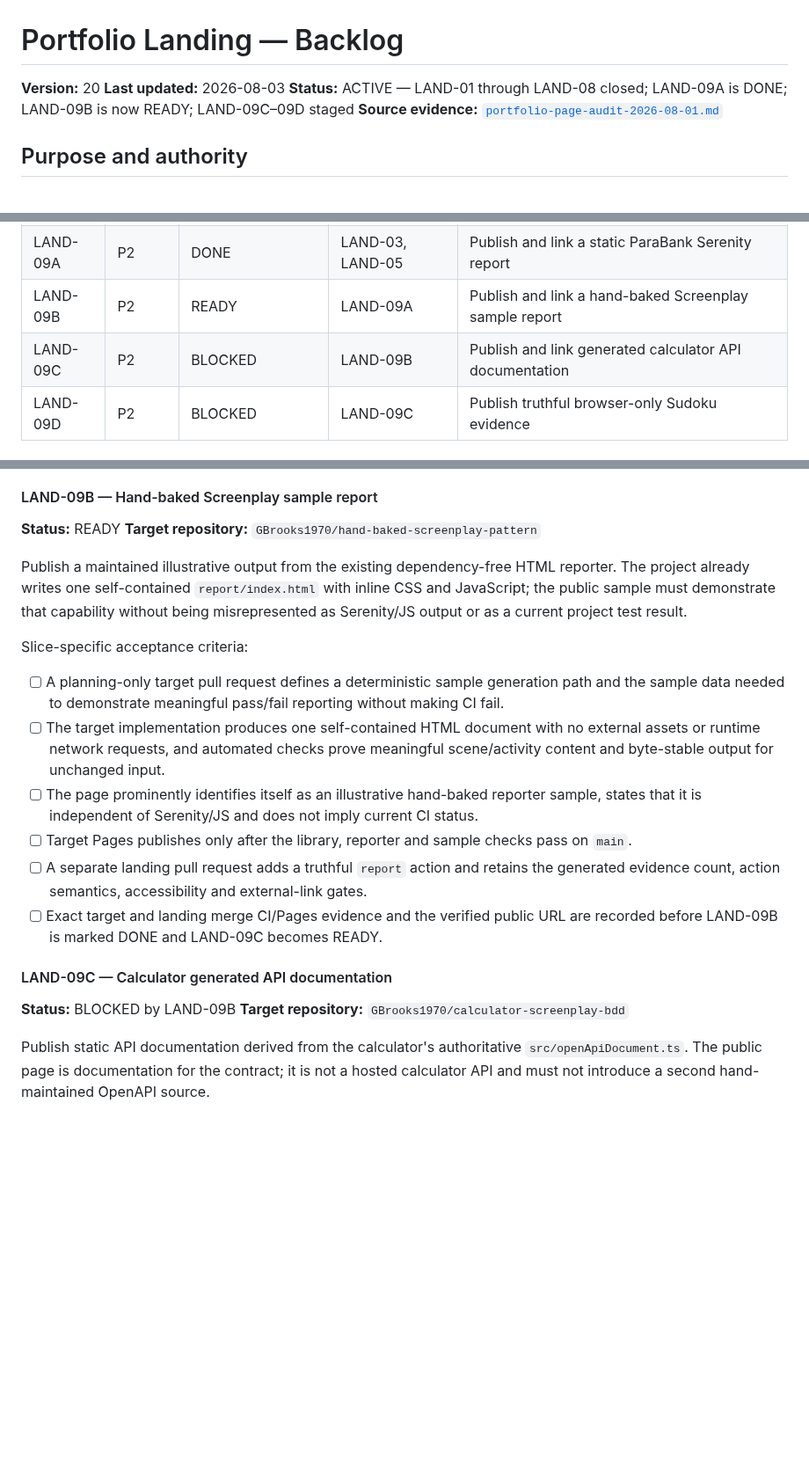
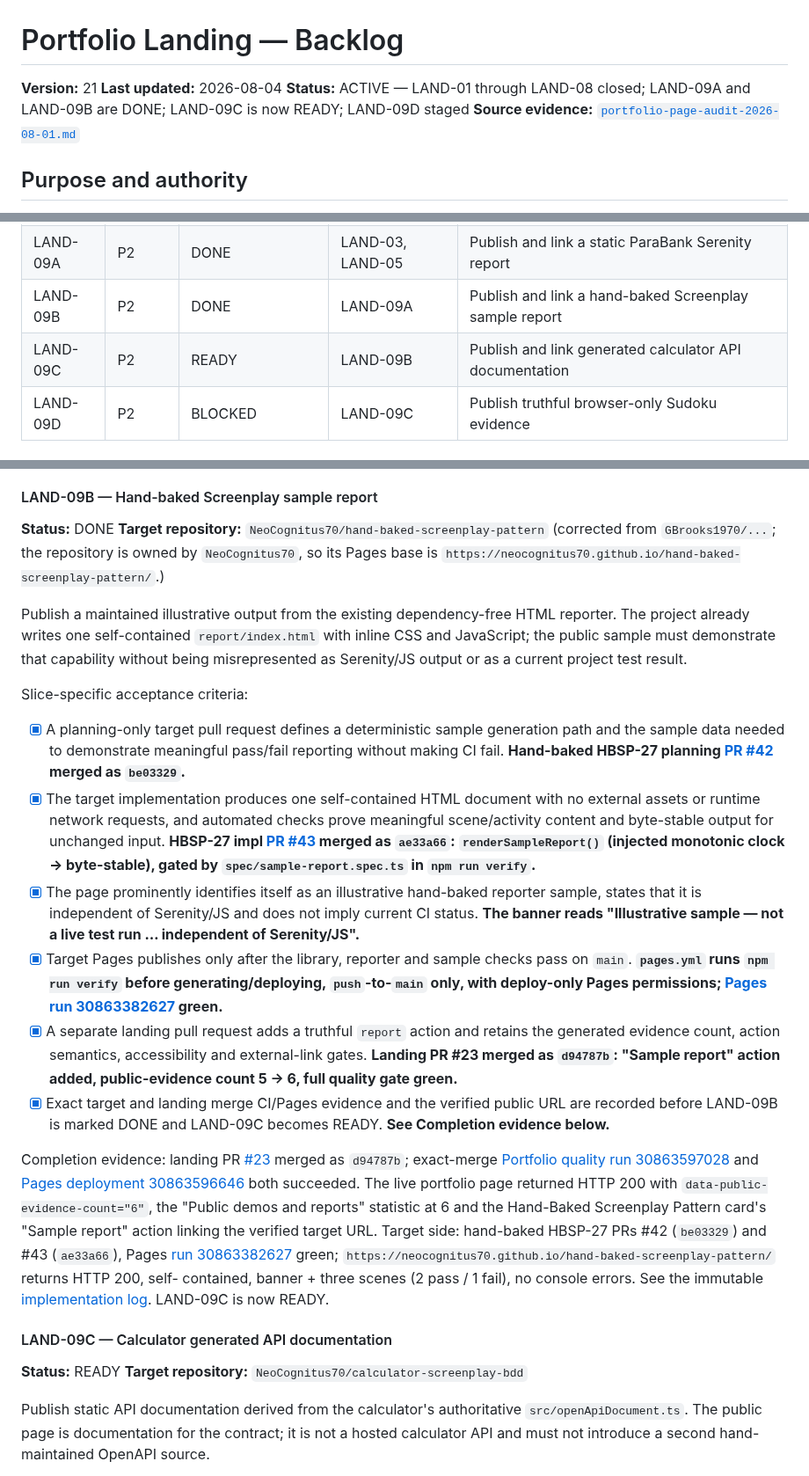
Before and after one commit to GBrooks1970/portfolio, a Markdown page: docs/backlog.md, 3 parts joined by grey strips. Shown at 88% size. Rendered like a GitHub page; blank space fills up the shorter version.

```diff
--- a/docs/backlog.md
+++ b/docs/backlog.md
@@ -1,8 +1,8 @@
 # Portfolio Landing — Backlog
 
-**Version:** 20
-**Last updated:** 2026-08-03
-**Status:** ACTIVE — LAND-01 through LAND-08 closed; LAND-09A is DONE; LAND-09B is now READY; LAND-09C–09D staged
+**Version:** 21
+**Last updated:** 2026-08-04
+**Status:** ACTIVE — LAND-01 through LAND-08 closed; LAND-09A and LAND-09B are DONE; LAND-09C is now READY; LAND-09D staged
 **Source evidence:** [`portfolio-page-audit-2026-08-01.md`](portfolio-page-audit-2026-08-01.md)
 
 ## Purpose and authority
@@ -62,8 +62,8 @@ Do not promote a candidate improvement into required work without recording the
 | LAND-07 | P2 | DONE | LAND-05, LAND-06 | Add search and social discoverability |
 | LAND-08 | P2 | DONE | LAND-03, LAND-06 | Group showcases by primary capability and generate portfolio statistics |
 | LAND-09A | P2 | DONE | LAND-03, LAND-05 | Publish and link a static ParaBank Serenity report |
-| LAND-09B | P2 | READY | LAND-09A | Publish and link a hand-baked Screenplay sample report |
-| LAND-09C | P2 | BLOCKED | LAND-09B | Publish and link generated calculator API documentation |
+| LAND-09B | P2 | DONE | LAND-09A | Publish and link a hand-baked Screenplay sample report |
+| LAND-09C | P2 | READY | LAND-09B | Publish and link generated calculator API documentation |
 | LAND-09D | P2 | BLOCKED | LAND-09C | Publish truthful browser-only Sudoku evidence |
 
 ### LAND-01 — Restore public inventory and factual accuracy
@@ -602,8 +602,10 @@ LAND-09B is now READY.
 
 #### LAND-09B — Hand-baked Screenplay sample report
 
-**Status:** READY
-**Target repository:** `GBrooks1970/hand-baked-screenplay-pattern`
+**Status:** DONE
+**Target repository:** `NeoCognitus70/hand-baked-screenplay-pattern`
+(corrected from `GBrooks1970/...`; the repository is owned by `NeoCognitus70`, so its Pages base is
+`https://neocognitus70.github.io/hand-baked-screenplay-pattern/`.)
 
 Publish a maintained illustrative output from the existing dependency-free HTML reporter. The
 project already writes one self-contained `report/index.html` with inline CSS and JavaScript; the
@@ -612,23 +614,42 @@ or as a current project test result.
 
 Slice-specific acceptance criteria:
 
-- [ ] A planning-only target pull request defines a deterministic sample generation path and the
+- [x] A planning-only target pull request defines a deterministic sample generation path and the
       sample data needed to demonstrate meaningful pass/fail reporting without making CI fail.
-- [ ] The target implementation produces one self-contained HTML document with no external assets
+      **Hand-baked HBSP-27 planning [PR #42](https://github.com/NeoCognitus70/hand-baked-screenplay-pattern/pull/42) merged as `be03329`.**
+- [x] The target implementation produces one self-contained HTML document with no external assets
       or runtime network requests, and automated checks prove meaningful scene/activity content and
-      byte-stable output for unchanged input.
-- [ ] The page prominently identifies itself as an illustrative hand-baked reporter sample, states
-      that it is independent of Serenity/JS and does not imply current CI status.
-- [ ] Target Pages publishes only after the library, reporter and sample checks pass on `main`.
-- [ ] A separate landing pull request adds a truthful `report` action and retains the generated
-      evidence count, action semantics, accessibility and external-link gates.
-- [ ] Exact target and landing merge CI/Pages evidence and the verified public URL are recorded
-      before LAND-09B is marked DONE and LAND-09C becomes READY.
+      byte-stable output for unchanged input. **HBSP-27 impl [PR #43](https://github.com/NeoCognitus70/hand-baked-screenplay-pattern/pull/43)
+      merged as `ae33a66`: `renderSampleReport()` (injected monotonic clock → byte-stable), gated by
+      `spec/sample-report.spec.ts` in `npm run verify`.**
+- [x] The page prominently identifies itself as an illustrative hand-baked reporter sample, states
+      that it is independent of Serenity/JS and does not imply current CI status. **The banner reads
+      "Illustrative sample — not a live test run … independent of Serenity/JS".**
+- [x] Target Pages publishes only after the library, reporter and sample checks pass on `main`.
+      **`pages.yml` runs `npm run verify` before generating/deploying, `push`-to-`main` only, with
+      deploy-only Pages permissions; [Pages run 30863382627](https://github.com/NeoCognitus70/hand-baked-screenplay-pattern/actions/runs/30863382627) green.**
+- [x] A separate landing pull request adds a truthful `report` action and retains the generated
+      evidence count, action semantics, accessibility and external-link gates. **Landing PR #23
+      merged as `d94787b`: "Sample report" action added, public-evidence count 5 → 6, full quality
+      gate green.**
+- [x] Exact target and landing merge CI/Pages evidence and the verified public URL are recorded
+      before LAND-09B is marked DONE and LAND-09C becomes READY. **See Completion evidence below.**
+
+Completion evidence: landing PR [#23](https://github.com/GBrooks1970/portfolio/pull/23) merged as
+`d94787b`; exact-merge [Portfolio quality run 30863597028](https://github.com/GBrooks1970/portfolio/actions/runs/30863597028)
+and [Pages deployment 30863596646](https://github.com/GBrooks1970/portfolio/actions/runs/30863596646)
+both succeeded. The live portfolio page returned HTTP 200 with `data-public-evidence-count="6"`, the
+"Public demos and reports" statistic at 6 and the Hand-Baked Screenplay Pattern card's "Sample
+report" action linking the verified target URL. Target side: hand-baked HBSP-27 PRs #42 (`be03329`)
+and #43 (`ae33a66`), Pages [run 30863382627](https://github.com/NeoCognitus70/hand-baked-screenplay-pattern/actions/runs/30863382627)
+green; `https://neocognitus70.github.io/hand-baked-screenplay-pattern/` returns HTTP 200, self-
+contained, banner + three scenes (2 pass / 1 fail), no console errors. See the immutable
+[implementation log](implementation-logs/2026-08-03_land-09b-hand-baked-report.md). LAND-09C is now READY.
 
 #### LAND-09C — Calculator generated API documentation
 
-**Status:** BLOCKED by LAND-09B
-**Target repository:** `GBrooks1970/calculator-screenplay-bdd`
+**Status:** READY
+**Target repository:** `NeoCognitus70/calculator-screenplay-bdd`
 
 Publish static API documentation derived from the calculator's authoritative
 `src/openApiDocument.ts`. The public page is documentation for the contract; it is not a hosted
```
Also changed, not shown: other parts of docs/backlog.md (+1 -1 lines), docs/implementation-logs/2026-08-03_land-09b-hand-baked-report.md (added, +77 -0 lines).
